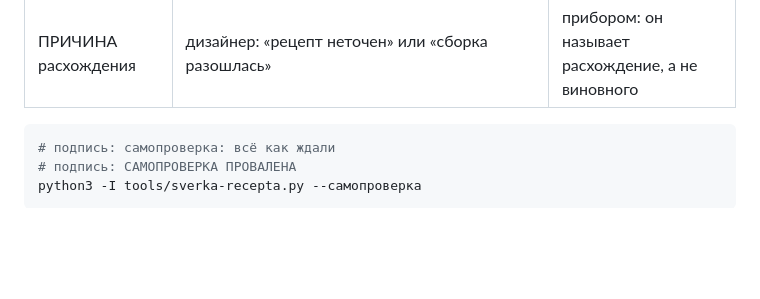
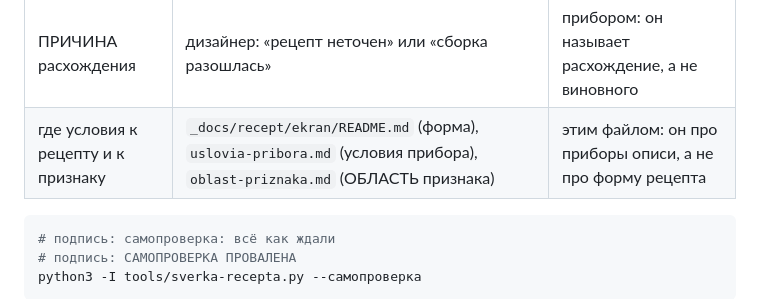
Before and after one commit to anatoly9837-lab/cafe13-miniapp, a Markdown page: README.md, the part around the change. Drawn GitHub-style; blank space fills up the shorter version.

Commit message:
Адреса условий рецепта названы в таблице: форма, условия прибора, область признака
Три файла вместо одного: README формы поделён дизайнером, и без адресов
читатель ищет условия прибора в этом файле, где их нет.

Co-Authored-By: Claude Opus 5 <noreply@anthropic.com>
Claude-Session: https://claude.ai/code/session_01RxPmWn5d3gqJKCddpGaYQu

````diff
--- a/README.md
+++ b/README.md
@@ -327,6 +327,7 @@ python3 -I tools/check-stages.py --файл app.js
 | область признака, когда семья живёт в ОДНОМ файле | зов соседа `tools/v-oblasti.py <файл> <ключ> '<образец>'` — тело экрана плюс функции того же файла, до которых он достаёт по вызовам | счётом `rg -c` по файлу: он считает заодно работу соседей по семье |
 | радиус, цвет, усечение в стилях | `tools/check-sostav.py` дизайнера | этим прибором — вторая редакция приговора |
 | ПРИЧИНА расхождения | дизайнер: «рецепт неточен» или «сборка разошлась» | прибором: он называет расхождение, а не виновного |
+| где условия к рецепту и к признаку | `_docs/recept/ekran/README.md` (форма), `uslovia-pribora.md` (условия прибора), `oblast-priznaka.md` (ОБЛАСТЬ признака) | этим файлом: он про приборы описи, а не про форму рецепта |
 
 ```bash
 # подпись: самопроверка: всё как ждали
````
